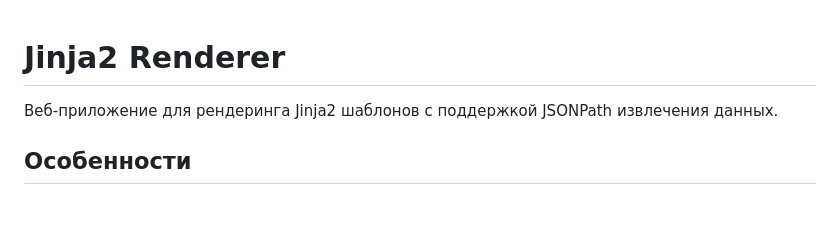
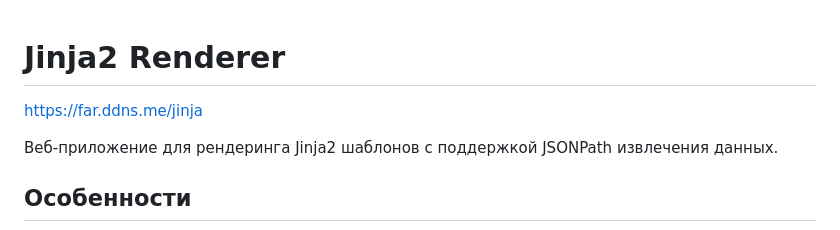
Before and after one commit to GalSergey/galsergey.github.io, a Markdown page: README.md, the part around the change. Rendered like a GitHub page; blank space fills up the shorter version.

```diff
--- a/README.md
+++ b/README.md
@@ -1,4 +1,6 @@
 # Jinja2 Renderer
+
+https://far.ddns.me/jinja
 
 Веб-приложение для рендеринга Jinja2 шаблонов с поддержкой JSONPath извлечения данных.
 
```
